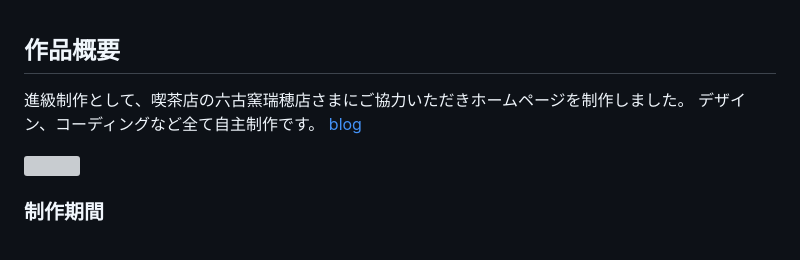
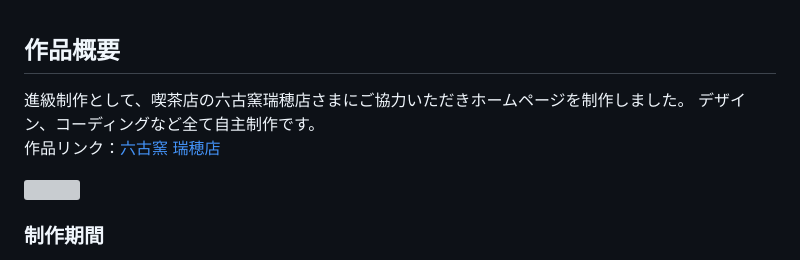
Before and after one commit to shimashima4/rokkoyo, a Markdown page: READMe.md, the part around the change. Drawn GitHub-style; grey boxes are pictures that could not be loaded.

```diff
--- a/READMe.md
+++ b/READMe.md
@@ -1,8 +1,8 @@
 ## 作品概要
 
 進級制作として、喫茶店の六古窯瑞穂店さまにご協力いただきホームページを制作しました。
-デザイン、コーディングなど全て自主制作です。
-[blog](https://aoshima.pupu.jp/rokkoyo)
+デザイン、コーディングなど全て自主制作です。<br>
+作品リンク：[六古窯 瑞穂店](https://aoshima.pupu.jp/rokkoyo)
 
 <img src="./img.png">
 
```
